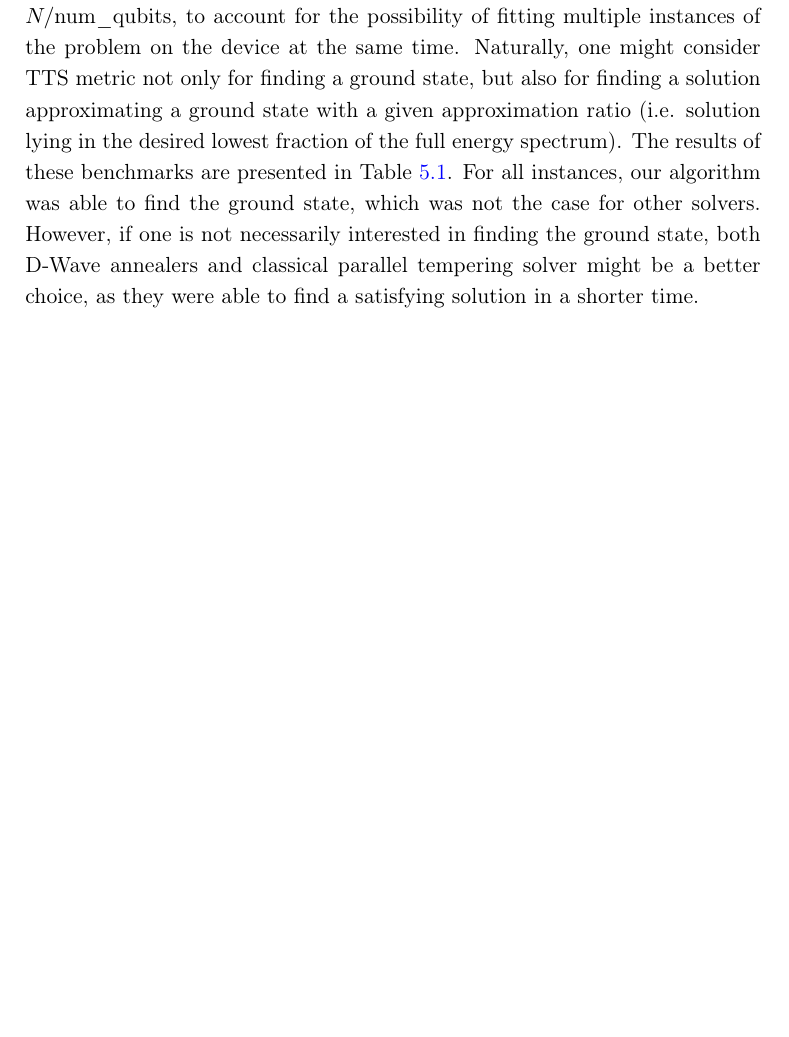
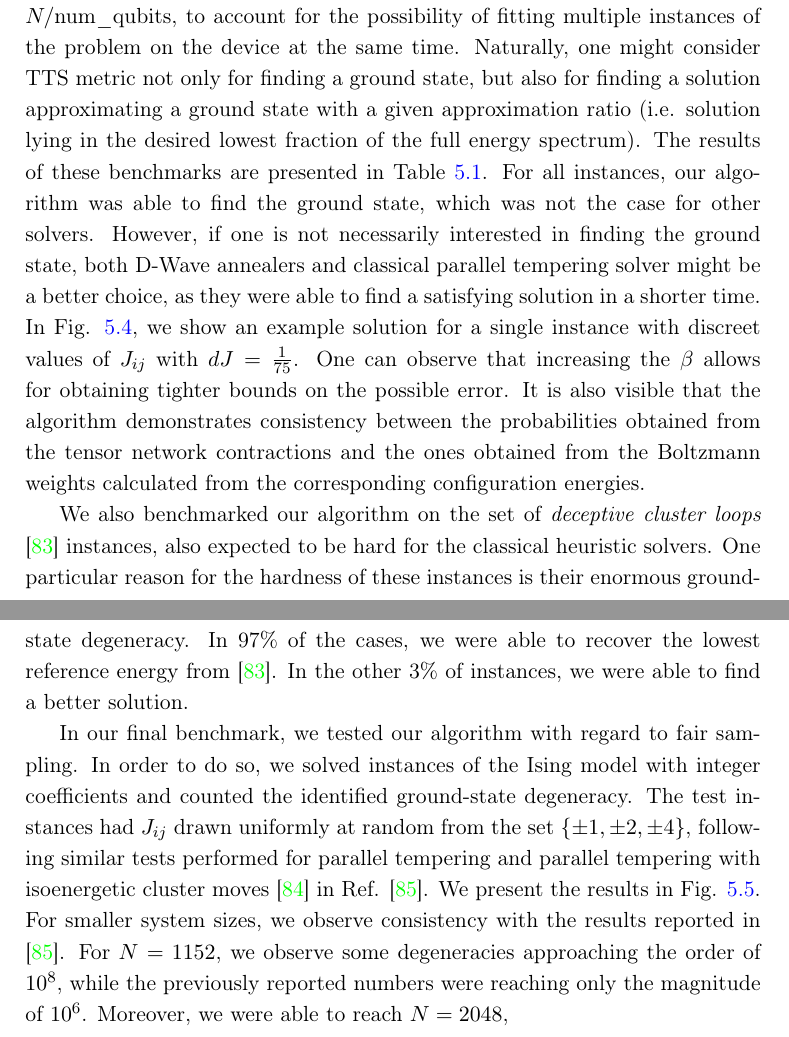
Before and after one commit to dexter2206/phd-thesis, a LaTeX thesis (main.tex, which reads chapters/tensor_networks.tex): part of page 60 of 120 before the commit and two parts of pages 60 and 62 of 120 after it, the two joined at a grey line, cut so that both start at the same text, the shorter picture padded with empty space. Compiled offline with pdfLaTeX.

Commit message:
Add more info about the tensor network results

```diff
--- a/chapters/tensor_networks.tex
+++ b/chapters/tensor_networks.tex
@@ -190,7 +191,15 @@ full energy spectrum). The results of these benchmarks are presented in Table
 state, which was not the case for other solvers. However, if one is not
 necessarily interested in finding the ground state, both D-Wave annealers and
 classical parallel tempering solver might be a better choice, as they were able
-to find a satisfying solution in a shorter time.
+to find a satisfying solution in a shorter time. In Fig.
+\ref{fig:tn-single-state}, we show an example solution for a single instance
+with discreet values of $J_{ij}$ with $dJ=\frac{1}{75}$. One can observe that
+increasing the $\beta$ allows for obtaining tighter bounds on the possible
+error. It is also visible that the algorithm demonstrates consistency between
+the probabilities obtained from the tensor network contractions and the ones
+obtained from the Boltzmann weights calculated from the corresponding
+configuration energies.
+
 \begin{table}[b]
   \centering
   \begin{tabular}{|l|c|ccc|}
@@ -254,5 +263,26 @@ to find a satisfying solution in a shorter time.
   \label{fig:tn-single-state}
 \end{figure}
 
+We also benchmarked our algorithm on the set of \emph{deceptive cluster loops}
+\cite{helmut_deceptive_2018} instances, also expected to be hard for the
+classical heuristic solvers. One particular reason for the hardness of these
+instances is their enormous ground-state degeneracy. In 97\% of the cases, we
+were able to recover the lowest reference energy from
+\cite{helmut_deceptive_2018}. In the other 3\% of instances, we were able to
+find a better solution.
+
+In our final benchmark, we tested our algorithm with regard to fair sampling.
+In order to do so, we solved instances of the Ising model with integer
+coefficients and counted the identified ground-state degeneracy. The test
+instances had $J_{ij}$ drawn uniformly at random from the set $\{\pm 1, \pm 2,
+    \pm 4\}$, following similar tests performed for parallel tempering and parallel
+tempering with isoenergetic cluster moves \cite{Zhu_PT+ICM_2015} in Ref.
+\cite{zhu_fair_2019}. We present the results in Fig.
+\ref{fig:ground-degeneracy}. For smaller system sizes, we observe consistency
+with the results reported in \cite{zhu_fair_2019}. For $N=1152$, we observe
+some degeneracies approaching the order of $10^{8}$, while the previously
+reported numbers were reaching only the magnitude of $10^{6}$. Moreover, we
+were able to reach $N=2048$,
+
 \begin{figure}
   \includegraphics[width=\textwidth]{figures/tn-ground-degeneracy.pdf}
```
Also changed, not shown: chapters/tensor_networks.tex (13 more changed lines). Lines whose indentation alone changed are shown as unchanged.
